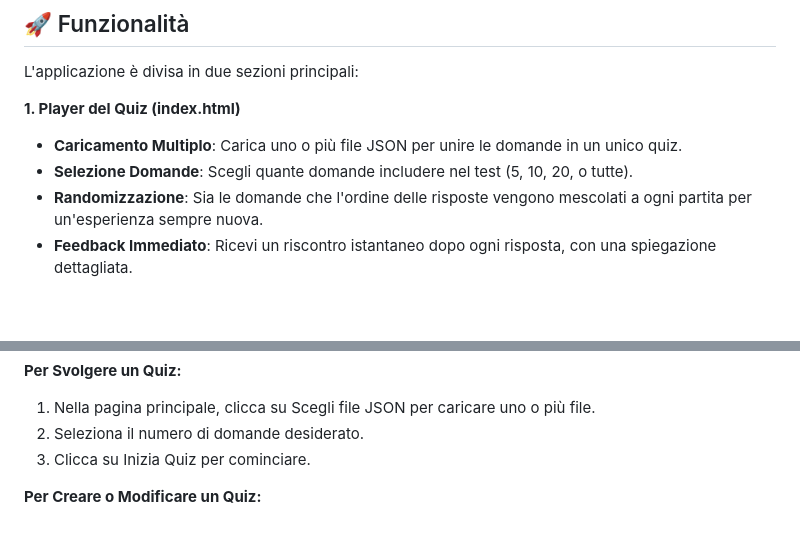
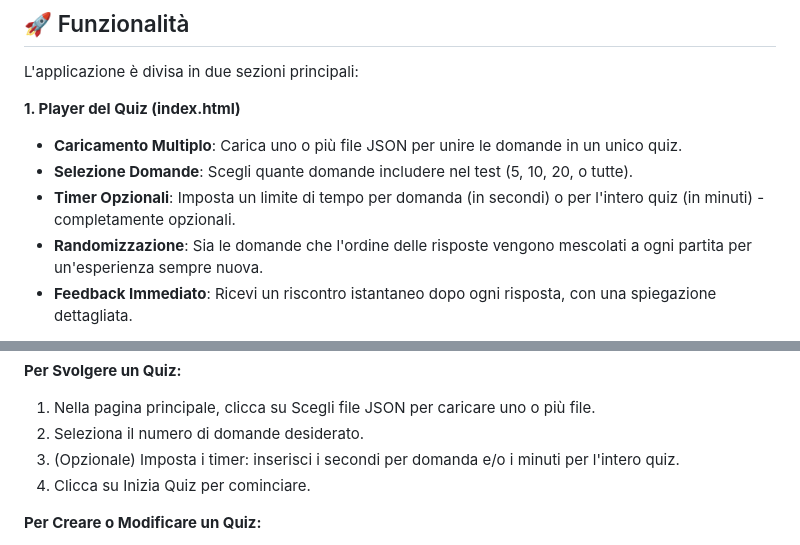
Before and after one commit to fpetranzan/quizMaker, a Markdown page: README_it.md, 2 parts joined by grey strips. GitHub-like rendering; blank space fills up the shorter version.

```diff
--- a/README_it.md
+++ b/README_it.md
@@ -11,6 +11,7 @@ L'applicazione è divisa in due sezioni principali:
 
 * **Caricamento Multiplo**: Carica uno o più file JSON per unire le domande in un unico quiz.
 * **Selezione Domande**: Scegli quante domande includere nel test (5, 10, 20, o tutte).
+* **Timer Opzionali**: Imposta un limite di tempo per domanda (in secondi) o per l'intero quiz (in minuti) - completamente opzionali.
 * **Randomizzazione**: Sia le domande che l'ordine delle risposte vengono mescolati a ogni partita per un'esperienza sempre nuova.
 * **Feedback Immediato**: Ricevi un riscontro istantaneo dopo ogni risposta, con una spiegazione dettagliata.
 
@@ -65,7 +66,8 @@ Il file JSON deve contenere una lista di domande con la seguente struttura:
 
 1. Nella pagina principale, clicca su Scegli file JSON per caricare uno o più file.
 2. Seleziona il numero di domande desiderato.
-3. Clicca su Inizia Quiz per cominciare.
+3. (Opzionale) Imposta i timer: inserisci i secondi per domanda e/o i minuti per l'intero quiz.
+4. Clicca su Inizia Quiz per cominciare.
 
 **Per Creare o Modificare un Quiz:**
 
```
Also changed, not shown: README.md (+3 -1 lines).
